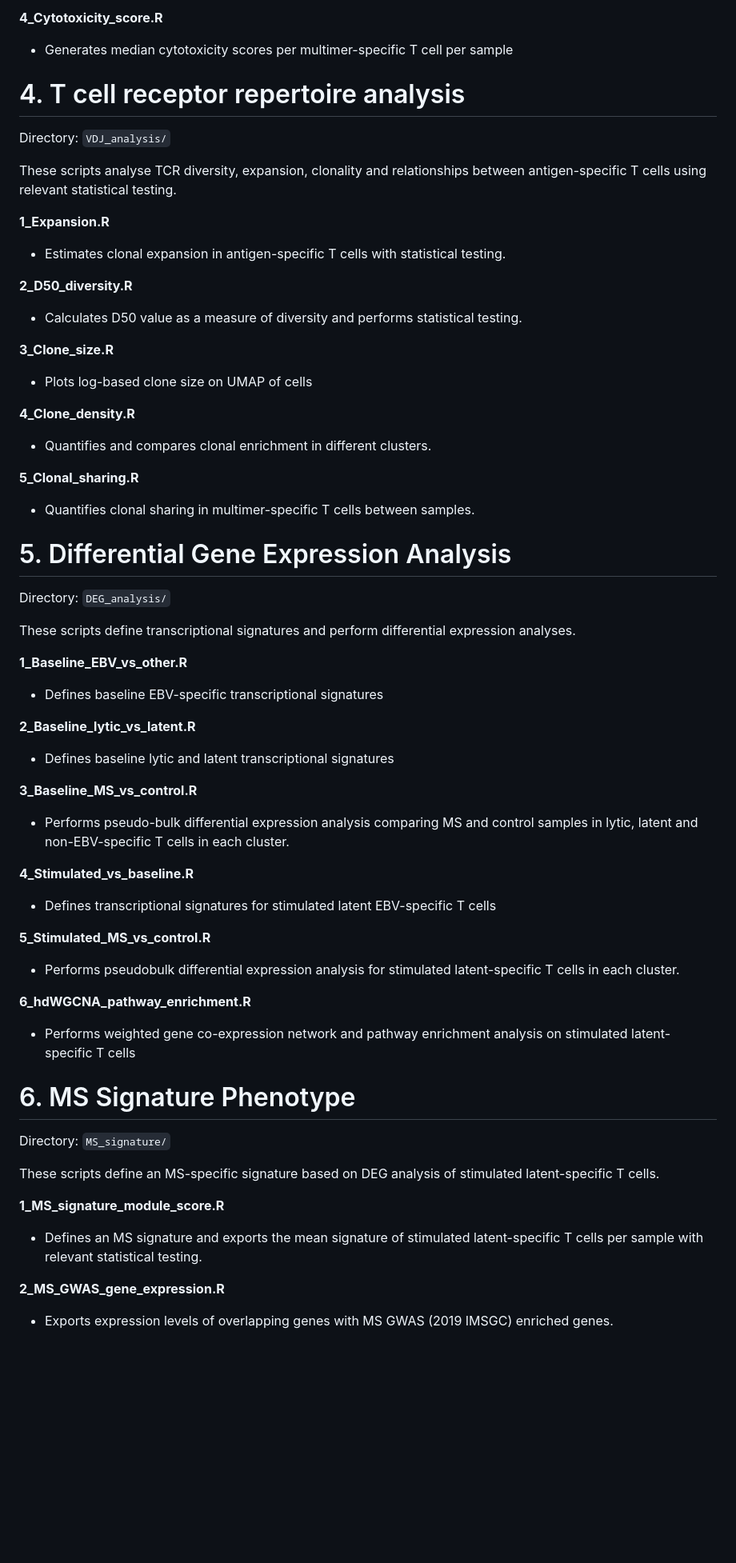
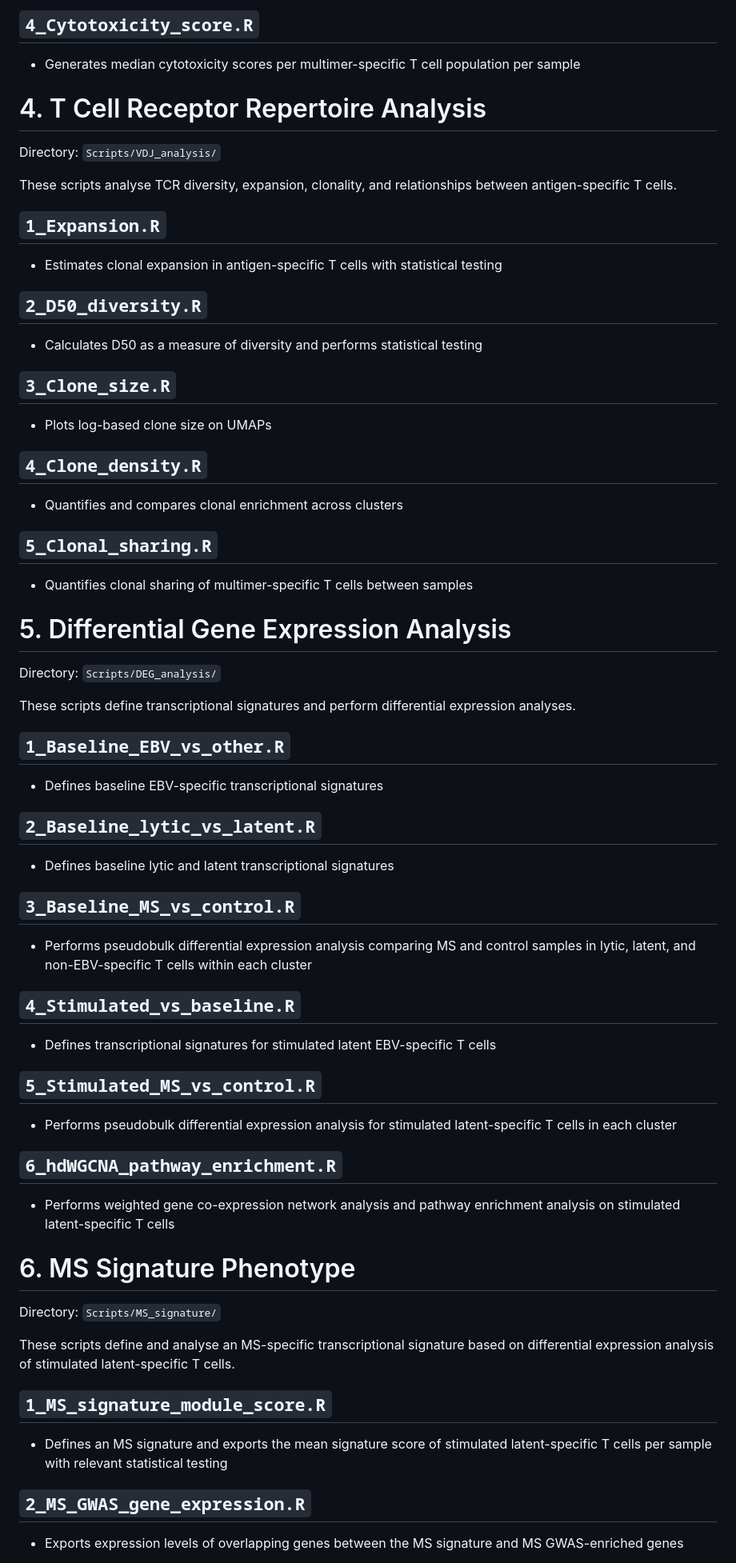
Before and after one commit to PantehaK/EBVscRNAseq, a Markdown page: README.md, the part around one of its changes. Shown at 80% size. GitHub-like rendering; blank space fills up the shorter version.

```diff
--- a/README.md
+++ b/README.md
@@ -147,75 +251,75 @@ These scripts analyse EBV-specific T cell frequency differences and correlates t
 
-**4_Cytotoxicity_score.R**
+## `4_Cytotoxicity_score.R`
 
--   Generates median cytotoxicity scores per multimer-specific T cell per sample
+* Generates median cytotoxicity scores per multimer-specific T cell population per sample
 
-# 4. T cell receptor repertoire analysis
+# 4. T Cell Receptor Repertoire Analysis
 
-Directory: `VDJ_analysis/`
+Directory: `Scripts/VDJ_analysis/`
 
-These scripts analyse TCR diversity, expansion, clonality and relationships between antigen-specific T cells using relevant statistical testing.
+These scripts analyse TCR diversity, expansion, clonality, and relationships between antigen-specific T cells.
 
-**1_Expansion.R**
+## `1_Expansion.R`
 
--   Estimates clonal expansion in antigen-specific T cells with statistical testing.
+* Estimates clonal expansion in antigen-specific T cells with statistical testing
 
-**2_D50_diversity.R**
+## `2_D50_diversity.R`
 
--   Calculates D50 value as a measure of diversity and performs statistical testing.
+* Calculates D50 as a measure of diversity and performs statistical testing
 
-**3_Clone_size.R**
+## `3_Clone_size.R`
 
--   Plots log-based clone size on UMAP of cells
+* Plots log-based clone size on UMAPs
 
-**4_Clone_density.R**
+## `4_Clone_density.R`
 
--   Quantifies and compares clonal enrichment in different clusters.
+* Quantifies and compares clonal enrichment across clusters
 
-**5_Clonal_sharing.R**
+## `5_Clonal_sharing.R`
 
--   Quantifies clonal sharing in multimer-specific T cells between samples.
+* Quantifies clonal sharing of multimer-specific T cells between samples
 
 # 5. Differential Gene Expression Analysis
 
-Directory: `DEG_analysis/`
+Directory: `Scripts/DEG_analysis/`
 
 These scripts define transcriptional signatures and perform differential expression analyses.
 
-**1_Baseline_EBV_vs_other.R**
+## `1_Baseline_EBV_vs_other.R`
 
--   Defines baseline EBV-specific transcriptional signatures
+* Defines baseline EBV-specific transcriptional signatures
 
-**2_Baseline_lytic_vs_latent.R**
+## `2_Baseline_lytic_vs_latent.R`
 
--   Defines baseline lytic and latent transcriptional signatures
+* Defines baseline lytic and latent transcriptional signatures
 
-**3_Baseline_MS_vs_control.R**
+## `3_Baseline_MS_vs_control.R`
 
--   Performs pseudo-bulk differential expression analysis comparing MS and control samples in lytic, latent and non-EBV-specific T cells in each cluster.
+* Performs pseudobulk differential expression analysis comparing MS and control samples in lytic, latent, and non-EBV-specific T cells within each cluster
 
-**4_Stimulated_vs_baseline.R**
+## `4_Stimulated_vs_baseline.R`
 
--   Defines transcriptional signatures for stimulated latent EBV-specific T cells
+* Defines transcriptional signatures for stimulated latent EBV-specific T cells
 
-**5_Stimulated_MS_vs_control.R**
+## `5_Stimulated_MS_vs_control.R`
 
--   Performs pseudobulk differential expression analysis for stimulated latent-specific T cells in each cluster.
+* Performs pseudobulk differential expression analysis for stimulated latent-specific T cells in each cluster
 
-**6_hdWGCNA_pathway_enrichment.R**
+## `6_hdWGCNA_pathway_enrichment.R`
 
--   Performs weighted gene co-expression network and pathway enrichment analysis on stimulated latent-specific T cells
+* Performs weighted gene co-expression network analysis and pathway enrichment analysis on stimulated latent-specific T cells
 
 # 6. MS Signature Phenotype
 
-Directory: `MS_signature/`
+Directory: `Scripts/MS_signature/`
 
-These scripts define an MS-specific signature based on DEG analysis of stimulated latent-specific T cells.
+These scripts define and analyse an MS-specific transcriptional signature based on differential expression analysis of stimulated latent-specific T cells.
 
-**1_MS_signature_module_score.R**
+## `1_MS_signature_module_score.R`
 
--   Defines an MS signature and exports the mean signature of stimulated latent-specific T cells per sample with relevant statistical testing.
+* Defines an MS signature and exports the mean signature score of stimulated latent-specific T cells per sample with relevant statistical testing
 
-**2_MS_GWAS_gene_expression.R**
+## `2_MS_GWAS_gene_expression.R`
 
--   Exports expression levels of overlapping genes with MS GWAS (2019 IMSGC) enriched genes.
+* Exports expression levels of overlapping genes between the MS signature and MS GWAS-enriched genes
 
```
Also changed, not shown: other parts of README.md (+218 -84 lines).
